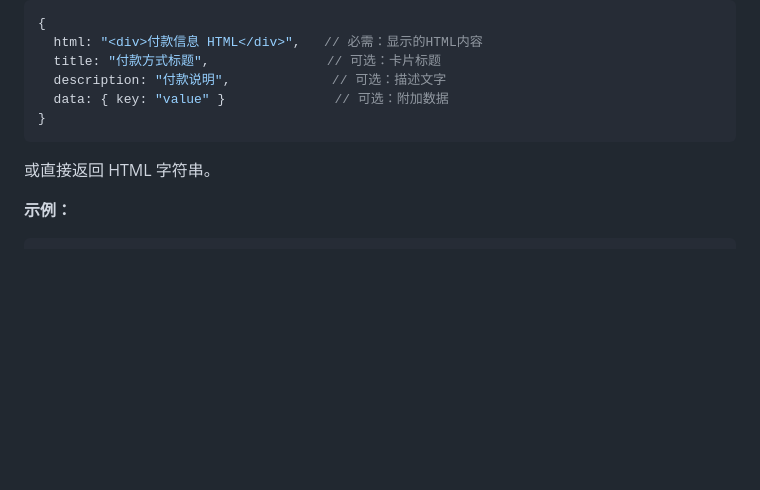
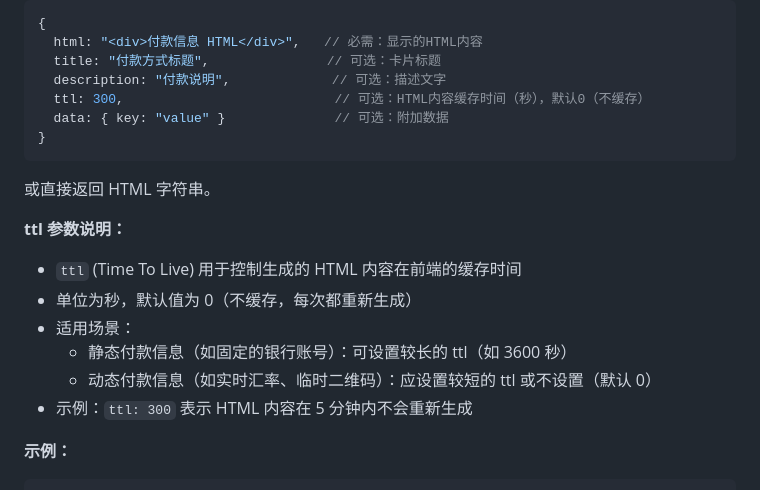
Before and after one commit to Unicode01/auralogic, a Markdown page: docs/PAYMENT_JS_API.md, the part around the change. Drawn GitHub-style; blank space fills up the shorter version.

````diff
--- a/docs/PAYMENT_JS_API.md
+++ b/docs/PAYMENT_JS_API.md
@@ -26,11 +26,20 @@ AuraLogic 付款方式使用 JavaScript 脚本进行扩展，本文档描述了
   html: "<div>付款信息 HTML</div>",   // 必需：显示的HTML内容
   title: "付款方式标题",               // 可选：卡片标题
   description: "付款说明",             // 可选：描述文字
+  ttl: 300,                           // 可选：HTML内容缓存时间（秒），默认0（不缓存）
   data: { key: "value" }              // 可选：附加数据
 }
 ```
 
 或直接返回 HTML 字符串。
+
+**ttl 参数说明：**
+- `ttl` (Time To Live) 用于控制生成的 HTML 内容在前端的缓存时间
+- 单位为秒，默认值为 0（不缓存，每次都重新生成）
+- 适用场景：
+  - 静态付款信息（如固定的银行账号）：可设置较长的 ttl（如 3600 秒）
+  - 动态付款信息（如实时汇率、临时二维码）：应设置较短的 ttl 或不设置（默认 0）
+- 示例：`ttl: 300` 表示 HTML 内容在 5 分钟内不会重新生成
 
 **示例：**
 ```javascript
````
